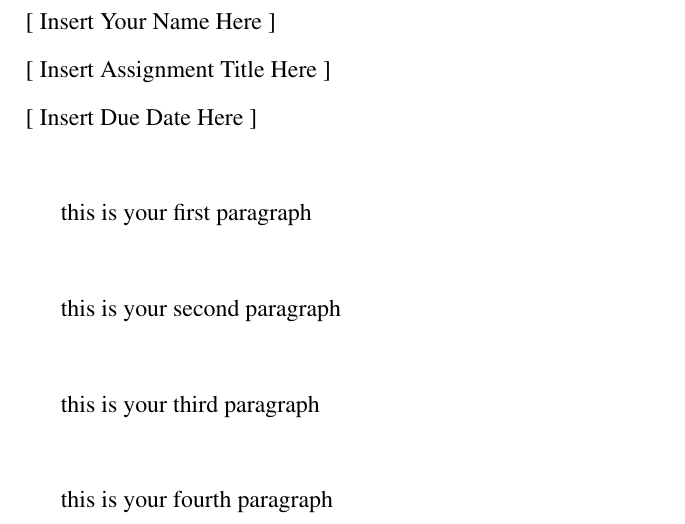
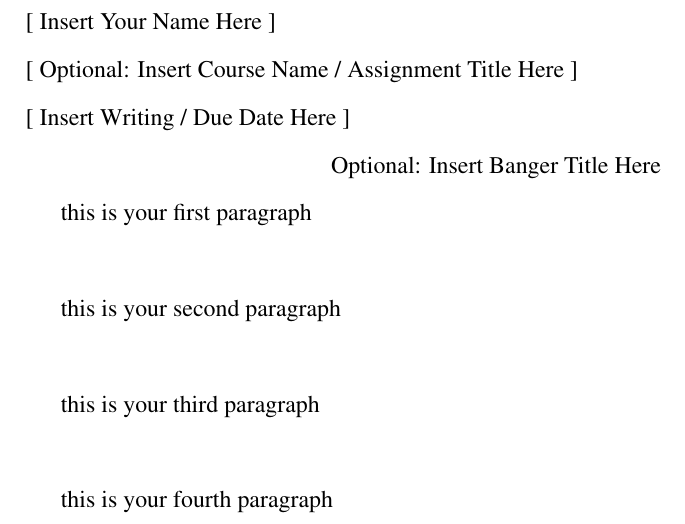
Before and after one commit to nacl-gb3/latex_wordlike_template, a LaTeX document (wordlike.tex): part of the page, cut so that both start at the same text. Compiled offline with pdfLaTeX.

Commit message:
enhanced README and template

```diff
--- a/wordlike.tex
+++ b/wordlike.tex
@@ -28,9 +30,13 @@
 {
 \noindent
 {[ Insert Your Name Here ]} \\
-{[ Insert Assignment Title Here ]} \\
-{[ Insert Due Date Here ]}
-}\\
+{[ Optional: Insert Course Name / Assignment Title Here ]} \\
+% whatever else you wish to add in this part
+{[ Insert Writing / Due Date Here ]}
+}
+
+\centerline{Optional: Insert Banger Title Here}
+%\vspace{12pt} % Can use this to adjust spacing to your liking in various parts (explanation linked in README)
 
 this is your first paragraph \\
 
```
Also changed, not shown: README.md, wordlike.tex (2 more changed lines).
